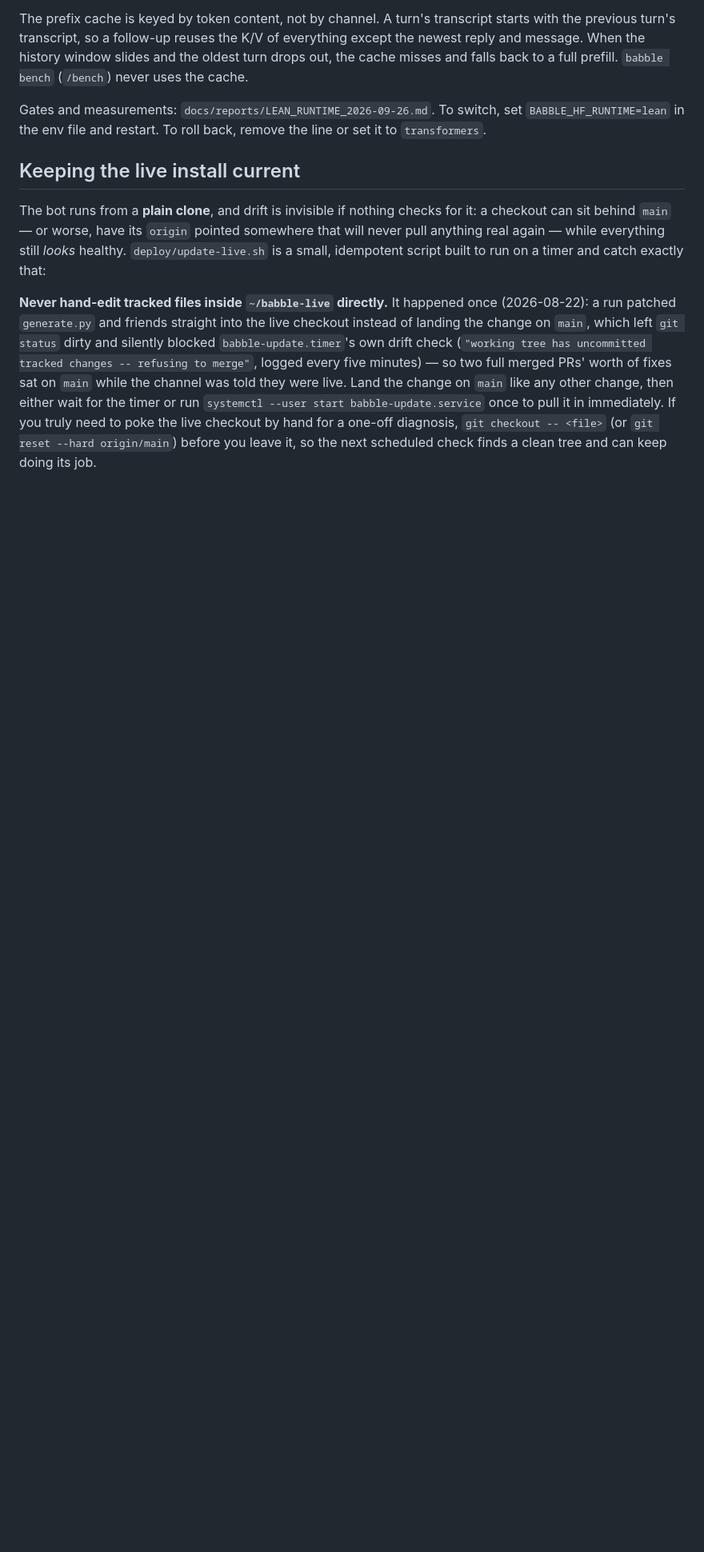
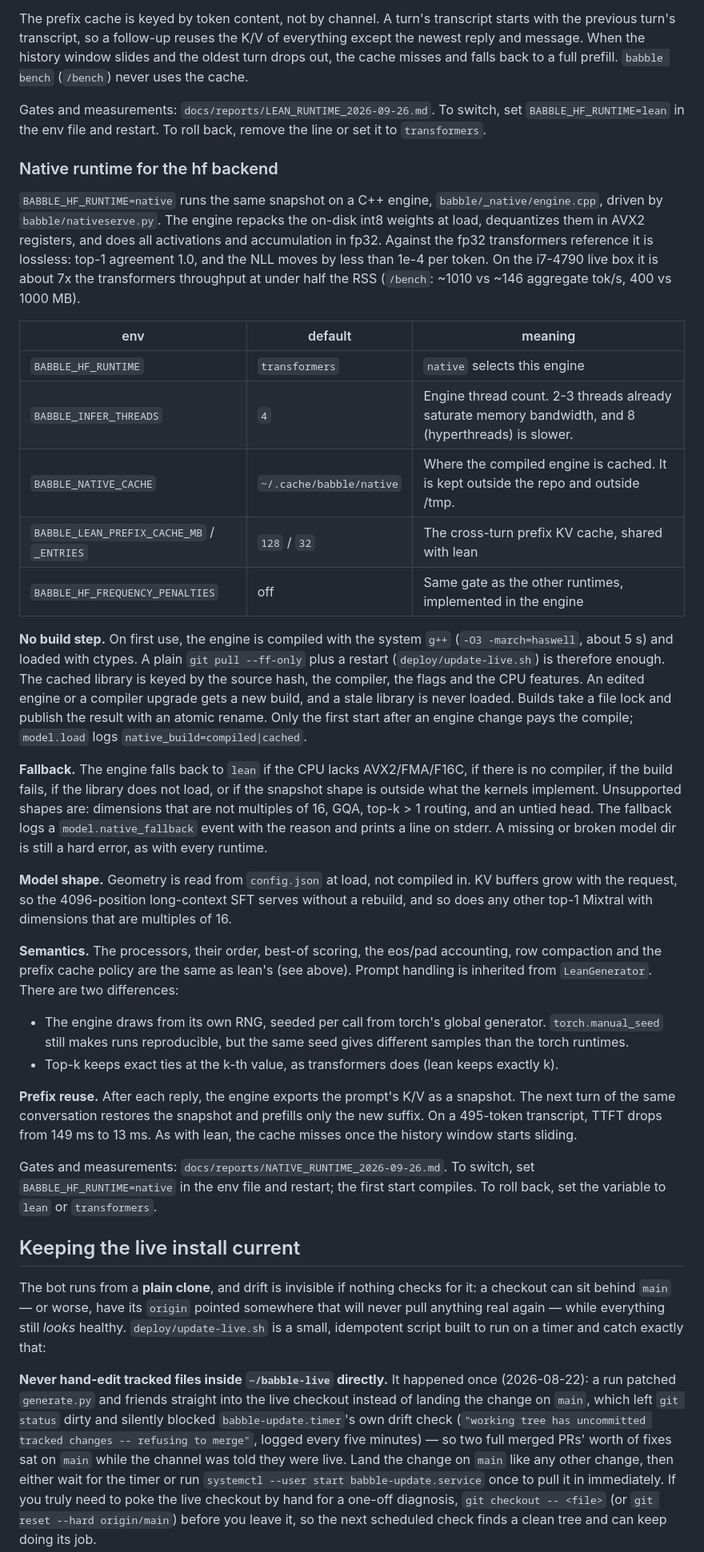
Before and after one commit to frgmt0/babble, a Markdown page: README.md, the part around the change. Shown at 80% size. Rendered like a GitHub page; blank space fills up the shorter version.

Commit message:
WIP: README section for the native runtime

```diff
--- a/README.md
+++ b/README.md
@@ -1314,6 +1314,68 @@ Gates and measurements: `docs/reports/LEAN_RUNTIME_2026-09-26.md`. To switch,
 set `BABBLE_HF_RUNTIME=lean` in the env file and restart. To roll back, remove
 the line or set it to `transformers`.
 
+### Native runtime for the hf backend
+
+`BABBLE_HF_RUNTIME=native` runs the same snapshot on a C++ engine,
+`babble/_native/engine.cpp`, driven by `babble/nativeserve.py`. The engine
+repacks the on-disk int8 weights at load, dequantizes them in AVX2 registers,
+and does all activations and accumulation in fp32. Against the fp32
+transformers reference it is lossless: top-1 agreement 1.0, and the NLL moves
+by less than 1e-4 per token. On the i7-4790 live box it is about 7x the
+transformers throughput at under half the RSS (`/bench`: ~1010 vs ~146
+aggregate tok/s, 400 vs 1000 MB).
+
+| env | default | meaning |
+| --- | --- | --- |
+| `BABBLE_HF_RUNTIME` | `transformers` | `native` selects this engine |
+| `BABBLE_INFER_THREADS` | `4` | Engine thread count. 2-3 threads already saturate memory bandwidth, and 8 (hyperthreads) is slower. |
+| `BABBLE_NATIVE_CACHE` | `~/.cache/babble/native` | Where the compiled engine is cached. It is kept outside the repo and outside /tmp. |
+| `BABBLE_LEAN_PREFIX_CACHE_MB` / `_ENTRIES` | `128` / `32` | The cross-turn prefix KV cache, shared with lean |
+| `BABBLE_HF_FREQUENCY_PENALTIES` | off | Same gate as the other runtimes, implemented in the engine |
+
+**No build step.** On first use, the engine is compiled with the system
+`g++` (`-O3 -march=haswell`, about 5 s) and loaded with ctypes. A plain
+`git pull --ff-only` plus a restart (`deploy/update-live.sh`) is therefore
+enough. The cached library is keyed by the source hash, the compiler, the
+flags and the CPU features. An edited engine or a compiler upgrade gets a new
+build, and a stale library is never loaded. Builds take a file lock and
+publish the result with an atomic rename. Only the first start after an engine
+change pays the compile; `model.load` logs `native_build=compiled|cached`.
+
+**Fallback.** The engine falls back to `lean` if the CPU lacks AVX2/FMA/F16C,
+if there is no compiler, if the build fails, if the library does not load, or
+if the snapshot shape is outside what the kernels implement. Unsupported
+shapes are: dimensions that are not multiples of 16, GQA, top-k > 1 routing,
+and an untied head. The fallback logs a `model.native_fallback` event with the
+reason and prints a line on stderr. A missing or broken model dir is still a
+hard error, as with every runtime.
+
+**Model shape.** Geometry is read from `config.json` at load, not compiled
+in. KV buffers grow with the request, so the 4096-position long-context SFT
+serves without a rebuild, and so does any other top-1 Mixtral with
+dimensions that are multiples of 16.
+
+**Semantics.** The processors, their order, best-of scoring, the eos/pad
+accounting, row compaction and the prefix cache policy are the same as lean's
+(see above). Prompt handling is inherited from `LeanGenerator`. There are two
+differences:
+
+- The engine draws from its own RNG, seeded per call from torch's global
+  generator. `torch.manual_seed` still makes runs reproducible, but the same
+  seed gives different samples than the torch runtimes.
+- Top-k keeps exact ties at the k-th value, as transformers does (lean keeps
+  exactly k).
+
+**Prefix reuse.** After each reply, the engine exports the prompt's K/V as a
+snapshot. The next turn of the same conversation restores the snapshot and
+prefills only the new suffix. On a 495-token transcript, TTFT drops from
+149 ms to 13 ms. As with lean, the cache misses once the history window
+starts sliding.
+
+Gates and measurements: `docs/reports/NATIVE_RUNTIME_2026-09-26.md`. To
+switch, set `BABBLE_HF_RUNTIME=native` in the env file and restart; the first
+start compiles. To roll back, set the variable to `lean` or `transformers`.
+
 ## Keeping the live install current
 
 The bot runs from a **plain clone**, and drift is invisible if nothing checks
```
